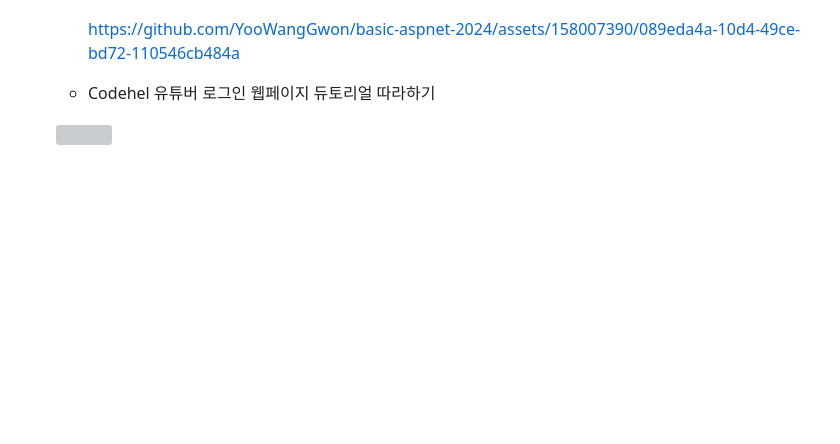
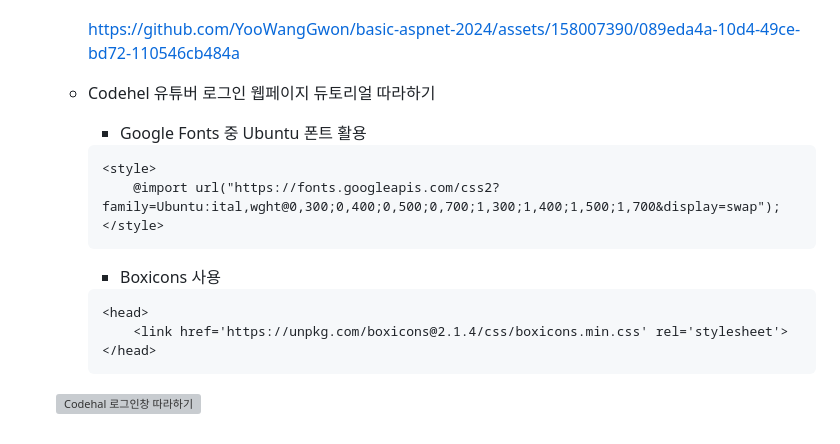
Before and after one commit to YooWangGwon/basic-aspnet-2024, a Markdown page: README.md, the part around the change. Drawn GitHub-style; blank space fills up the shorter version; grey boxes are pictures that could not be loaded.

````diff
--- a/README.md
+++ b/README.md
@@ -387,5 +387,20 @@
         https://github.com/YooWangGwon/basic-aspnet-2024/assets/158007390/089eda4a-10d4-49ce-bd72-110546cb484a
 
     - Codehel 유튜버 로그인 웹페이지 듀토리얼 따라하기
+        - Google Fonts 중 Ubuntu 폰트 활용
 
-    <img src="" width="800">
+        ```html
+        <style>
+            @import url("https://fonts.googleapis.com/css2?family=Ubuntu:ital,wght@0,300;0,400;0,500;0,700;1,300;1,400;1,500;1,700&display=swap");
+        </style>
+        ```
+
+        - Boxicons 사용
+        ```html
+        <head>
+            <link href='https://unpkg.com/boxicons@2.1.4/css/boxicons.min.css' rel='stylesheet'>
+        </head>
+        ```
+
+
+    <img src="https://raw.githubusercontent.com/YooWangGwon/basic-aspnet-2024/main/images/asp002.png" width="730" alt="Codehal 로그인창 따라하기">
````
